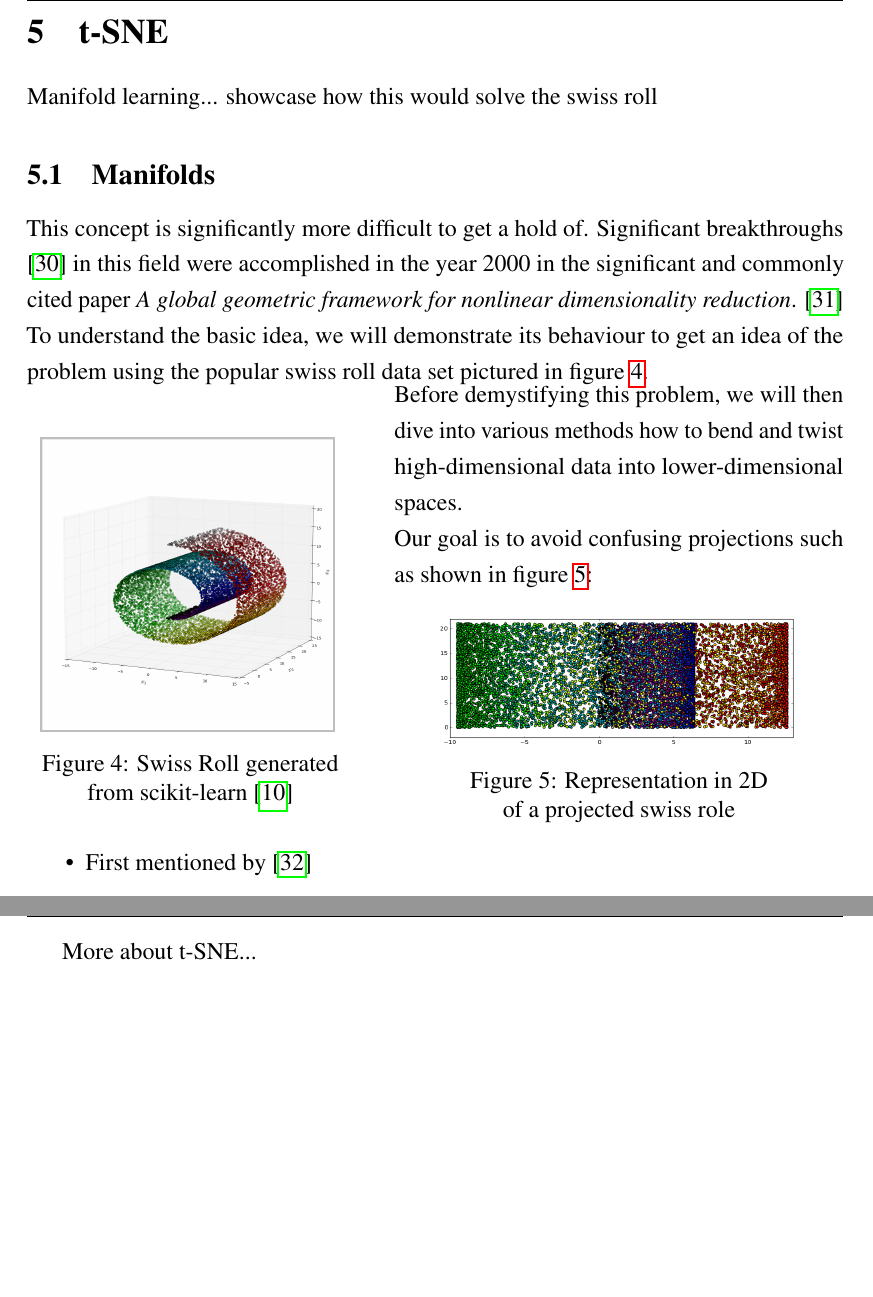
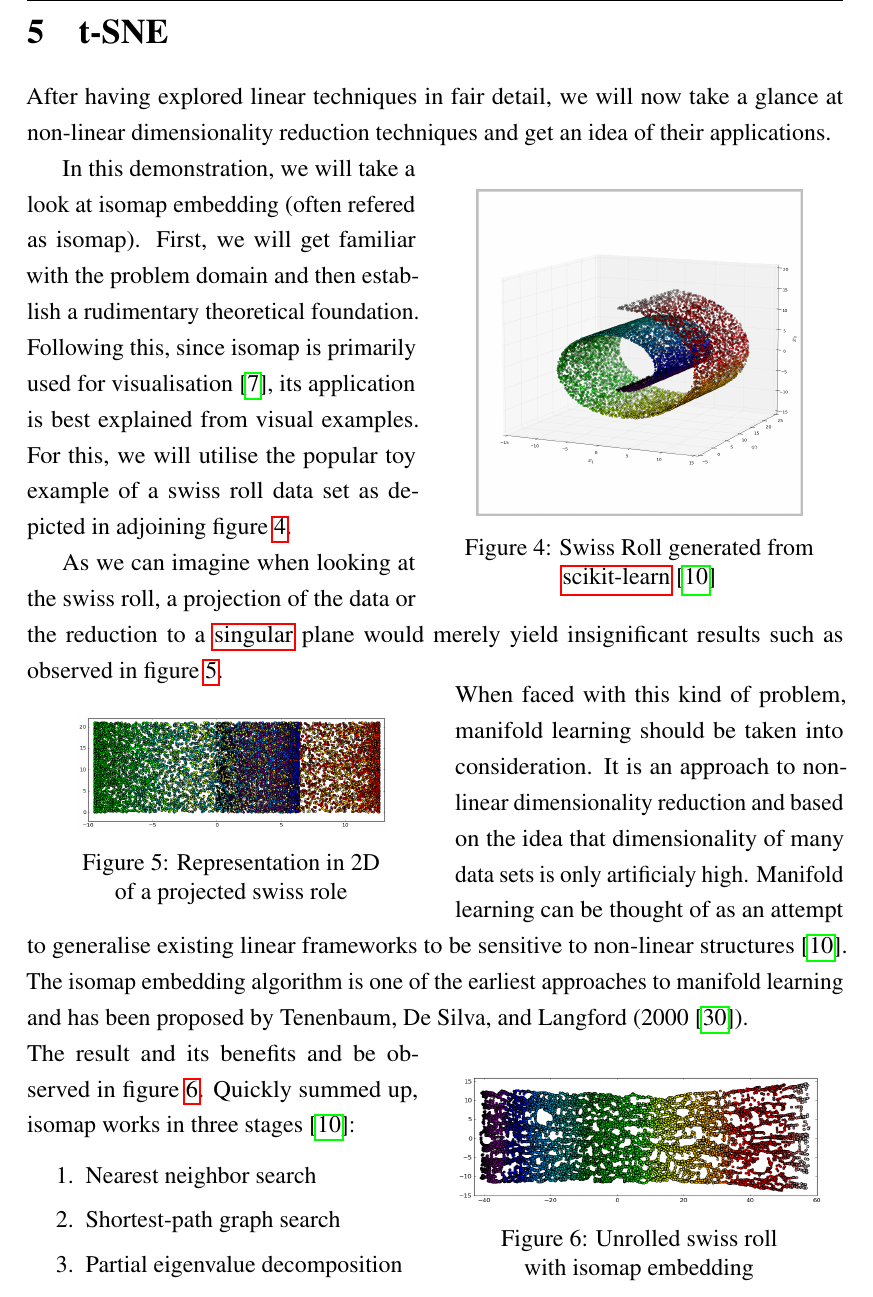
Before and after one commit to cedric-uden/Dimensionality-Reduction, a LaTeX document (report/main.tex, which reads report/source/5000-tsne.tex): two parts of pages 32 and 33 of 38 before the commit and part of page 32 of 37 after it, the two joined at a grey line, cut so that both start at the same text, the shorter picture padded with empty space. Compiled offline with pdfLaTeX.

Commit message:
jotted down section 5 on non-linear dimensionality reduction

```diff
--- a/report/source/5000-tsne.tex
+++ b/report/source/5000-tsne.tex
@@ -1,41 +1,62 @@
-Manifold learning... showcase how this would solve the swiss roll
+After having explored linear techniques in fair detail, we will now take a glance at non-linear dimensionality reduction techniques and get an idea of their applications.
 
-\subsection{Manifolds}
+\begin{wrapfigure}[13]{r}{0.5\textwidth}
+	\centering
+	\includegraphics[width=0.4\textwidth]{external_content/graphs/swiss_roll.png}
+	\captionsetup{justification=centering}
+	\captionof{figure}{Swiss Roll generated from\\ \gls{scikit} \cite{scikit-learn}}
+	\label{fig:swissrollfull}
+\end{wrapfigure}
 
-This concept is significantly more difficult to get a hold of.
-Significant breakthroughs \cite{ma2012manifold} in this field were accomplished in the year 2000 in the significant and commonly cited paper \emph{A global geometric framework for nonlinear dimensionality reduction}. \cite{tenenbaum2000global}
-To understand the basic idea, we will demonstrate its behaviour to get an idea of the problem using the popular swiss roll data set pictured in figure \ref{fig:swissrollfull}.
+In this demonstration, we will take a look at isomap embedding (often refered as isomap).
+First, we will get familiar with the problem domain and then establish a rudimentary theoretical foundation.
+Following this, since isomap is primarily used for visualisation \cite{HandsOnMLCh8}, its application is best explained from visual examples.
+For this, we will utilise the popular toy example of a swiss roll data set as depicted in adjoining figure \ref{fig:swissrollfull}.
+
+As we can imagine when looking at the swiss roll, a projection of the data or the reduction to a \gls{singular} plane would merely yield insignificant results such as observed in figure \ref{fig:swissrollprojection}.
+
+\begin{wrapfigure}[7]{l}{0.5\textwidth}
+	\centering
+	\includegraphics[width=0.38\textwidth]{external_content/graphs/swiss_roll-projection.png}
+	\captionsetup{justification=centering}
+	\captionof{figure}{Representation in 2D\\ of a projected swiss role}
+	\label{fig:swissrollprojection}
+\end{wrapfigure}
+
+\vspace{-2mm}
+\noindent When faced with this kind of problem, manifold learning should be taken into consideration.
+It is an approach to non-linear dimensionality reduction and based on the idea that dimensionality of many data sets is only artificialy high.
+Manifold learning can be thought of as an attempt to generalise existing linear frameworks to be sensitive to non-linear structures \cite{scikit-learn}.
+The isomap embedding algorithm is one of the earliest approaches to manifold learning and has been proposed by \mycite{tenenbaum2000global}.
+
+\begin{wrapfigure}[7]{r}{0.5\textwidth}
+	\centering
+	\includegraphics[width=0.45\textwidth]{external_content/graphs/swiss_roll-manifold.png}
+	\captionsetup{justification=centering}
+	\captionof{figure}{Unrolled swiss roll\\with isomap embedding}
+	\label{fig:swissrollmanifold}
+\end{wrapfigure}
+
+\noindent
+The result and its benefits and be observed in figure \ref{fig:swissrollmanifold}.
+Quickly summed up, isomap works in three stages \cite{scikit-learn}:
+
+\begin{enumerate}
+	\vspace{-2mm}
+	\item Nearest neighbor search
+	\vspace{-2mm}
+	\item Shortest-path graph search
+	\vspace{-2mm}
+	\item Partial eigenvalue decomposition
+\end{enumerate}
 
 
-\noindent
-\begin{minipage}[c]{0.4\linewidth}
-%
-\vspace*{6mm}
-\begin{center}
-	\includegraphics[width=0.9\textwidth]{external_content/graphs/swiss_roll.png}
-	\captionsetup{justification=centering,type=htypei}
-	\captionof{figure}{Swiss Roll generated from scikit-learn \cite{scikit-learn}}
-	\label{fig:swissrollfull}
-\end{center}
-%
-\end{minipage}\hfill%
-\begin{minipage}[c]{0.55\linewidth}
-Before demystifying this problem, we will then dive into various methods how to bend and twist high-dimensional data into lower-dimensional spaces.
+% Significant breakthroughs \cite{ma2012manifold} in this field were accomplished in the year 2000 in the significant and commonly cited paper \emph{A global geometric framework for nonlinear dimensionality reduction}. \cite{tenenbaum2000global}
+% To understand the basic idea, we will demonstrate its behaviour to get an idea of the problem using the popular swiss roll data set pictured in figure \ref{fig:swissrollfull}.
 
-Our goal is to avoid confusing projections such as shown in figure \ref{fig:swissrollprojection}:
 
-\begin{center}
-	\includegraphics[width=0.8\textwidth]{external_content/graphs/swiss_roll-projection.png}
-	\captionsetup{justification=centering,type=htypei}
-	\captionof{figure}{Representation in 2D\\ of a projected swiss role}
-	\label{fig:swissrollprojection}
-\end{center}
-\end{minipage}%
+% \begin{itemize}
+% 	\item First mentioned by \cite{van2008visualizing}
+% \end{itemize}
 
-\begin{itemize}
-	\item First mentioned by \cite{van2008visualizing}
-\end{itemize}
-
-\clearpage
-
-More about t-SNE...
+% \clearpage
```
